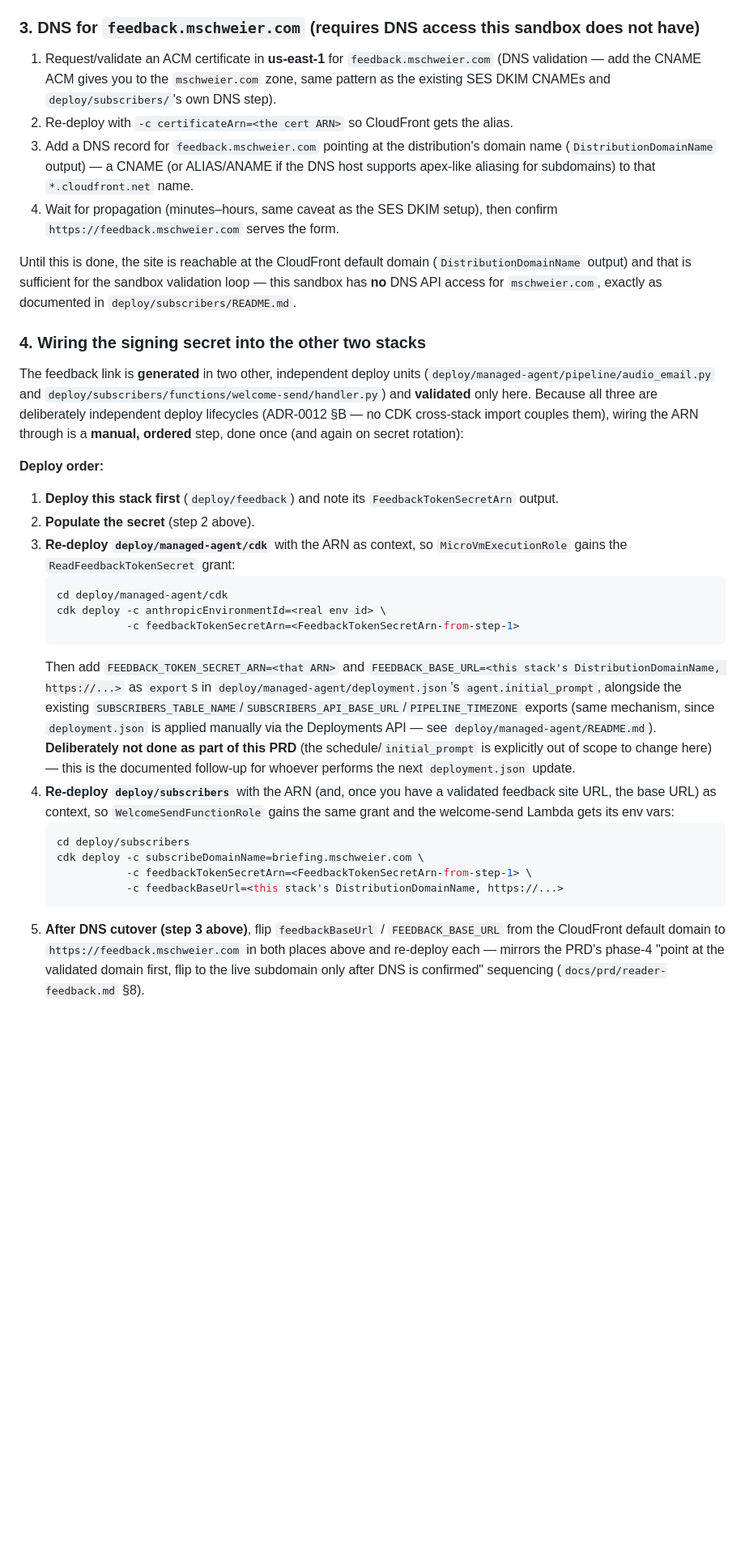
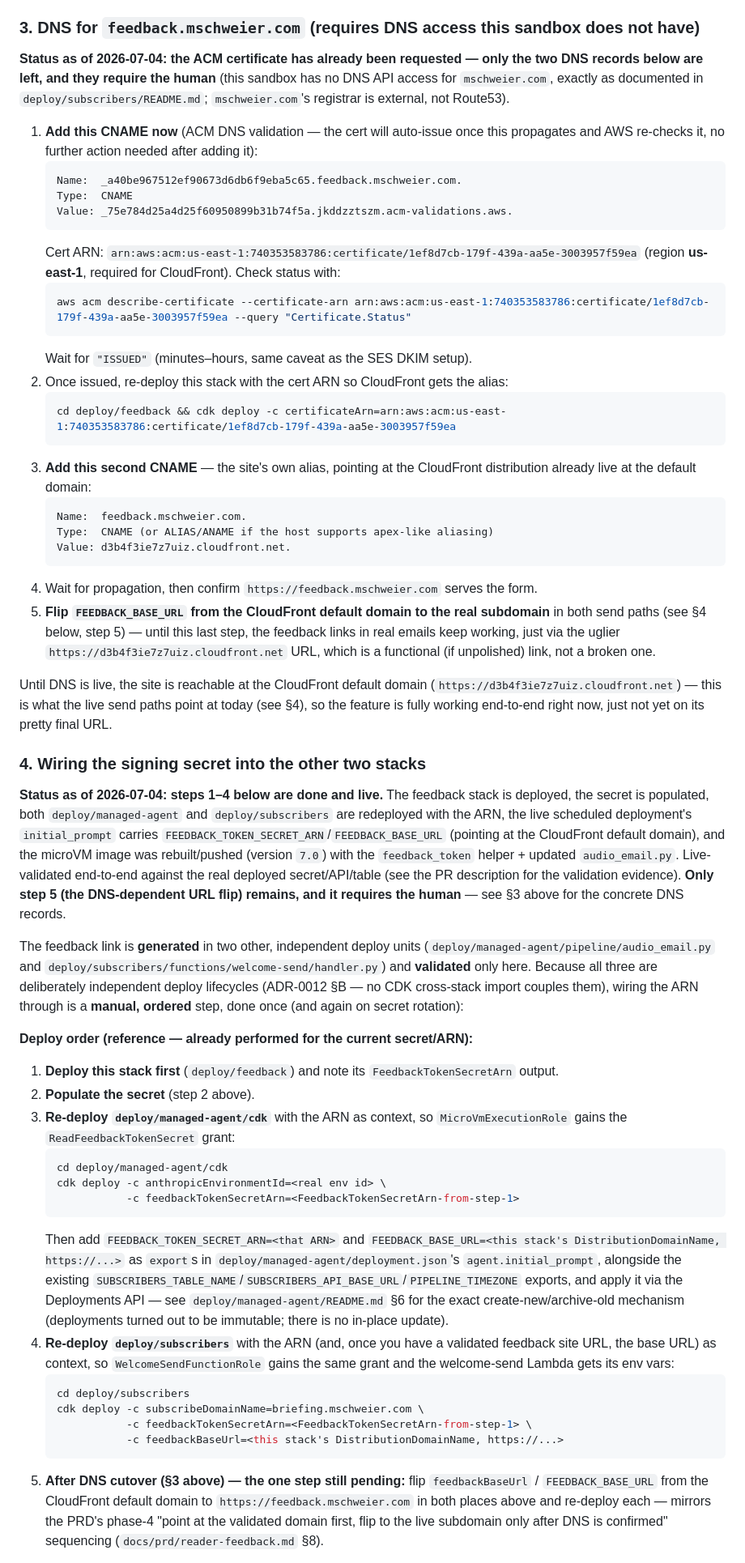
Before and after one commit to MarkusSchweier/daily-ai-brief-audio, a Markdown page: deploy/feedback/README.md, the part around one of its changes. Shown at 81% size. Drawn GitHub-style; blank space fills up the shorter version.

````diff
--- a/deploy/feedback/README.md
+++ b/deploy/feedback/README.md
@@ -119,22 +119,57 @@ shell history and pass `--secret-string file://...`), then delete the temp file.
 
 ### 3. DNS for `feedback.mschweier.com` (requires DNS access this sandbox does not have)
 
-1. Request/validate an ACM certificate in **us-east-1** for `feedback.mschweier.com`
-   (DNS validation — add the CNAME ACM gives you to the `mschweier.com` zone, same
-   pattern as the existing SES DKIM CNAMEs and `deploy/subscribers/`'s own DNS step).
-2. Re-deploy with `-c certificateArn=<the cert ARN>` so CloudFront gets the alias.
-3. Add a DNS record for `feedback.mschweier.com` pointing at the distribution's domain
-   name (`DistributionDomainName` output) — a CNAME (or ALIAS/ANAME if the DNS host
-   supports apex-like aliasing for subdomains) to that `*.cloudfront.net` name.
-4. Wait for propagation (minutes–hours, same caveat as the SES DKIM setup), then
-   confirm `https://feedback.mschweier.com` serves the form.
+**Status as of 2026-07-04: the ACM certificate has already been requested — only the
+two DNS records below are left, and they require the human** (this sandbox has no DNS
+API access for `mschweier.com`, exactly as documented in `deploy/subscribers/README.md`;
+`mschweier.com`'s registrar is external, not Route53).
 
-Until this is done, the site is reachable at the CloudFront default domain
-(`DistributionDomainName` output) and that is sufficient for the sandbox validation
-loop — this sandbox has **no** DNS API access for `mschweier.com`, exactly as
-documented in `deploy/subscribers/README.md`.
+1. **Add this CNAME now** (ACM DNS validation — the cert will auto-issue once this
+   propagates and AWS re-checks it, no further action needed after adding it):
+   ```
+   Name:  _a40be967512ef90673d6db6f9eba5c65.feedback.mschweier.com.
+   Type:  CNAME
+   Value: _75e784d25a4d25f60950899b31b74f5a.jkddzztszm.acm-validations.aws.
+   ```
+   Cert ARN: `arn:aws:acm:us-east-1:740353583786:certificate/1ef8d7cb-179f-439a-aa5e-3003957f59ea`
+   (region **us-east-1**, required for CloudFront). Check status with:
+   ```bash
+   aws acm describe-certificate --certificate-arn arn:aws:acm:us-east-1:740353583786:certificate/1ef8d7cb-179f-439a-aa5e-3003957f59ea --query "Certificate.Status"
+   ```
+   Wait for `"ISSUED"` (minutes–hours, same caveat as the SES DKIM setup).
+2. Once issued, re-deploy this stack with the cert ARN so CloudFront gets the alias:
+   ```bash
+   cd deploy/feedback && cdk deploy -c certificateArn=arn:aws:acm:us-east-1:740353583786:certificate/1ef8d7cb-179f-439a-aa5e-3003957f59ea
+   ```
+3. **Add this second CNAME** — the site's own alias, pointing at the CloudFront
+   distribution already live at the default domain:
+   ```
+   Name:  feedback.mschweier.com.
+   Type:  CNAME (or ALIAS/ANAME if the host supports apex-like aliasing)
+   Value: d3b4f3ie7z7uiz.cloudfront.net.
+   ```
+4. Wait for propagation, then confirm `https://feedback.mschweier.com` serves the form.
+5. **Flip `FEEDBACK_BASE_URL` from the CloudFront default domain to the real subdomain**
+   in both send paths (see §4 below, step 5) — until this last step, the feedback links
+   in real emails keep working, just via the uglier `https://d3b4f3ie7z7uiz.cloudfront.net`
+   URL, which is a functional (if unpolished) link, not a broken one.
+
+Until DNS is live, the site is reachable at the CloudFront default domain
+(`https://d3b4f3ie7z7uiz.cloudfront.net`) — this is what the live send paths point at
+today (see §4), so the feature is fully working end-to-end right now, just not yet on
+its pretty final URL.
 
 ### 4. Wiring the signing secret into the other two stacks
+
+**Status as of 2026-07-04: steps 1–4 below are done and live.** The feedback stack is
+deployed, the secret is populated, both `deploy/managed-agent` and `deploy/subscribers`
+are redeployed with the ARN, the live scheduled deployment's `initial_prompt` carries
+`FEEDBACK_TOKEN_SECRET_ARN`/`FEEDBACK_BASE_URL` (pointing at the CloudFront default
+domain), and the microVM image was rebuilt/pushed (version `7.0`) with the
+`feedback_token` helper + updated `audio_email.py`. Live-validated end-to-end against
+the real deployed secret/API/table (see the PR description for the validation
+evidence). **Only step 5 (the DNS-dependent URL flip) remains, and it requires the
+human** — see §3 above for the concrete DNS records.
 
 The feedback link is **generated** in two other, independent deploy units
 (`deploy/managed-agent/pipeline/audio_email.py` and
@@ -143,7 +178,7 @@ Because all three are deliberately independent deploy lifecycles (ADR-0012 §B
 CDK cross-stack import couples them), wiring the ARN through is a **manual, ordered**
 step, done once (and again on secret rotation):
 
-**Deploy order:**
+**Deploy order (reference — already performed for the current secret/ARN):**
 
 1. **Deploy this stack first** (`deploy/feedback`) and note its `FeedbackTokenSecretArn`
    output.
@@ -159,11 +194,9 @@ step, done once (and again on secret rotation):
    `FEEDBACK_BASE_URL=<this stack's DistributionDomainName, https://...>` as `export`s
    in `deploy/managed-agent/deployment.json`'s `agent.initial_prompt`, alongside the
    existing `SUBSCRIBERS_TABLE_NAME`/`SUBSCRIBERS_API_BASE_URL`/`PIPELINE_TIMEZONE`
-   exports (same mechanism, since `deployment.json` is applied manually via the
-   Deployments API — see `deploy/managed-agent/README.md`). **Deliberately not done as
-   part of this PRD** (the schedule/`initial_prompt` is explicitly out of scope to
-   change here) — this is the documented follow-up for whoever performs the next
-   `deployment.json` update.
+   exports, and apply it via the Deployments API — see `deploy/managed-agent/README.md`
+   §6 for the exact create-new/archive-old mechanism (deployments turned out to be
+   immutable; there is no in-place update).
 4. **Re-deploy `deploy/subscribers`** with the ARN (and, once you have a validated
    feedback site URL, the base URL) as context, so `WelcomeSendFunctionRole` gains the
    same grant and the welcome-send Lambda gets its env vars:
@@ -173,7 +206,7 @@ step, done once (and again on secret rotation):
               -c feedbackTokenSecretArn=<FeedbackTokenSecretArn-from-step-1> \
               -c feedbackBaseUrl=<this stack's DistributionDomainName, https://...>
    ```
-5. **After DNS cutover (step 3 above)**, flip `feedbackBaseUrl` /
+5. **After DNS cutover (§3 above) — the one step still pending:** flip `feedbackBaseUrl` /
    `FEEDBACK_BASE_URL` from the CloudFront default domain to
    `https://feedback.mschweier.com` in both places above and re-deploy each — mirrors
    the PRD's phase-4 "point at the validated domain first, flip to the live subdomain
````
Also changed, not shown: other parts of deploy/feedback/README.md (+3 -3 lines), docs/prd/_active.md (+17 -10 lines), docs/prd/reader-feedback.md (+25 -5 lines).
